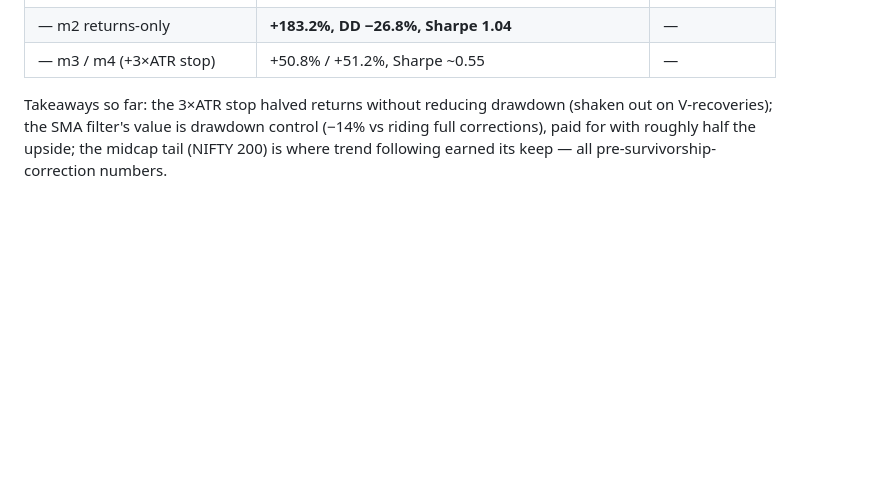
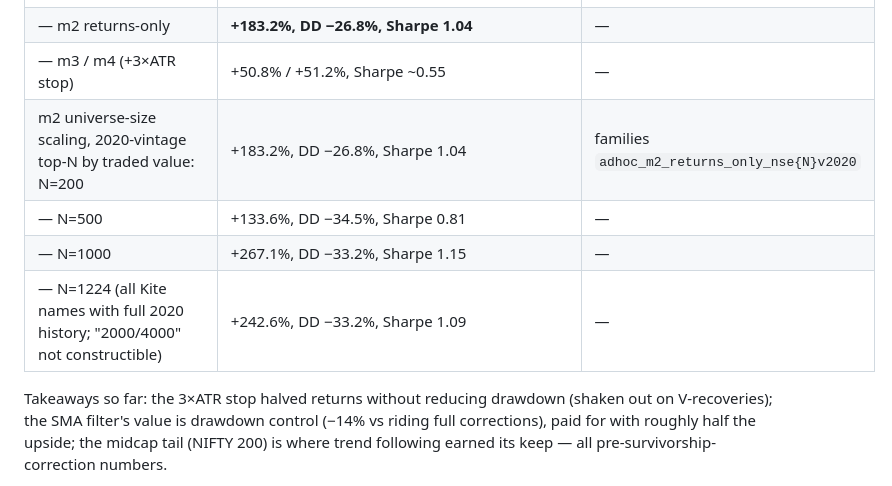
Before and after one commit to teja788/CA_edu_site, a Markdown page: trading_os/docs/backtesting_runbook.md, the part around the change. GitHub-like rendering; blank space fills up the shorter version.

Commit message:
Trading OS: m2 universe-size scaling results in runbook log
Co-Authored-By: Claude Fable 5 <noreply@anthropic.com>

```diff
--- a/trading_os/docs/backtesting_runbook.md
+++ b/trading_os/docs/backtesting_runbook.md
@@ -121,6 +121,10 @@ Window Jul 2021 – Jul 2026, ₹2L per stock, current constituents:
 | 2020-vintage top-200 (traded-value proxy, `nse200_2020.csv`): m1 SMA gate | +155.0%, DD −26.8%, Sharpe 0.97 | vs +389.6% on current constituents |
 | — m2 returns-only | **+183.2%, DD −26.8%, Sharpe 1.04** | — |
 | — m3 / m4 (+3×ATR stop) | +50.8% / +51.2%, Sharpe ~0.55 | — |
+| m2 universe-size scaling, 2020-vintage top-N by traded value: N=200 | +183.2%, DD −26.8%, Sharpe 1.04 | families `adhoc_m2_returns_only_nse{N}v2020` |
+| — N=500 | +133.6%, DD −34.5%, Sharpe 0.81 | — |
+| — N=1000 | +267.1%, DD −33.2%, Sharpe 1.15 | — |
+| — N=1224 (all Kite names with full 2020 history; "2000/4000" not constructible) | +242.6%, DD −33.2%, Sharpe 1.09 | — |
 
 Takeaways so far: the 3×ATR stop halved returns without reducing drawdown
 (shaken out on V-recoveries); the SMA filter's value is drawdown control
```
